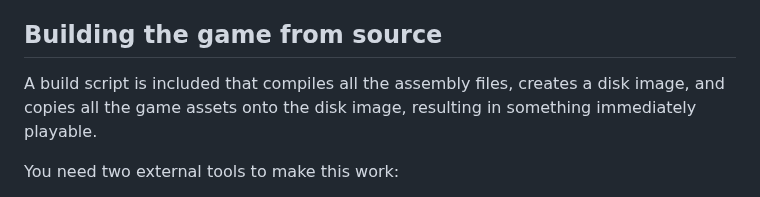
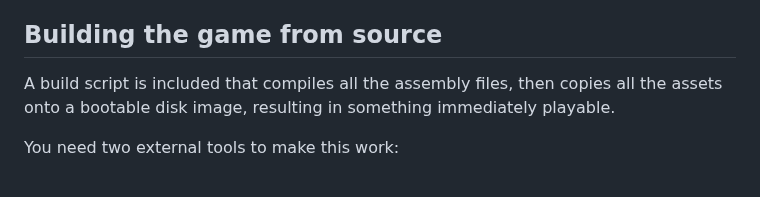
Before and after one commit to GBirkel/merryo_trolls, a Markdown page: README.md, the part around the change. Rendered like a GitHub page.

```diff
--- a/README.md
+++ b/README.md
@@ -32,7 +32,7 @@ They work directly on the various crude binary file formats that the game uses n
 
 ## Building the game from source ##
 
-A build script is included that compiles all the assembly files, creates a disk image, and copies all the game assets onto the disk image, resulting in something immediately playable.
+A build script is included that compiles all the assembly files, then copies all the assets onto a bootable disk image, resulting in something immediately playable.
 
 You need two external tools to make this work:
 
```
